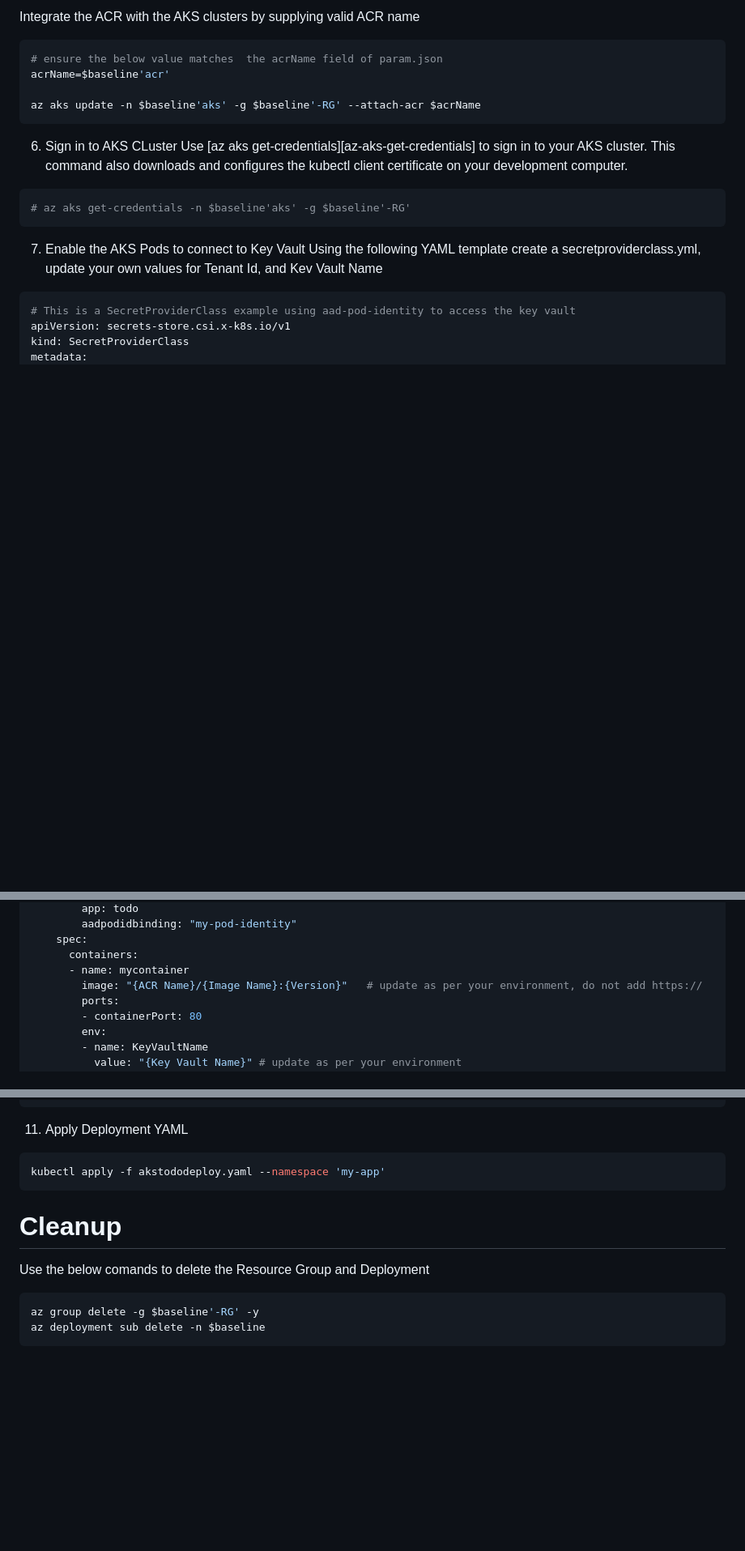
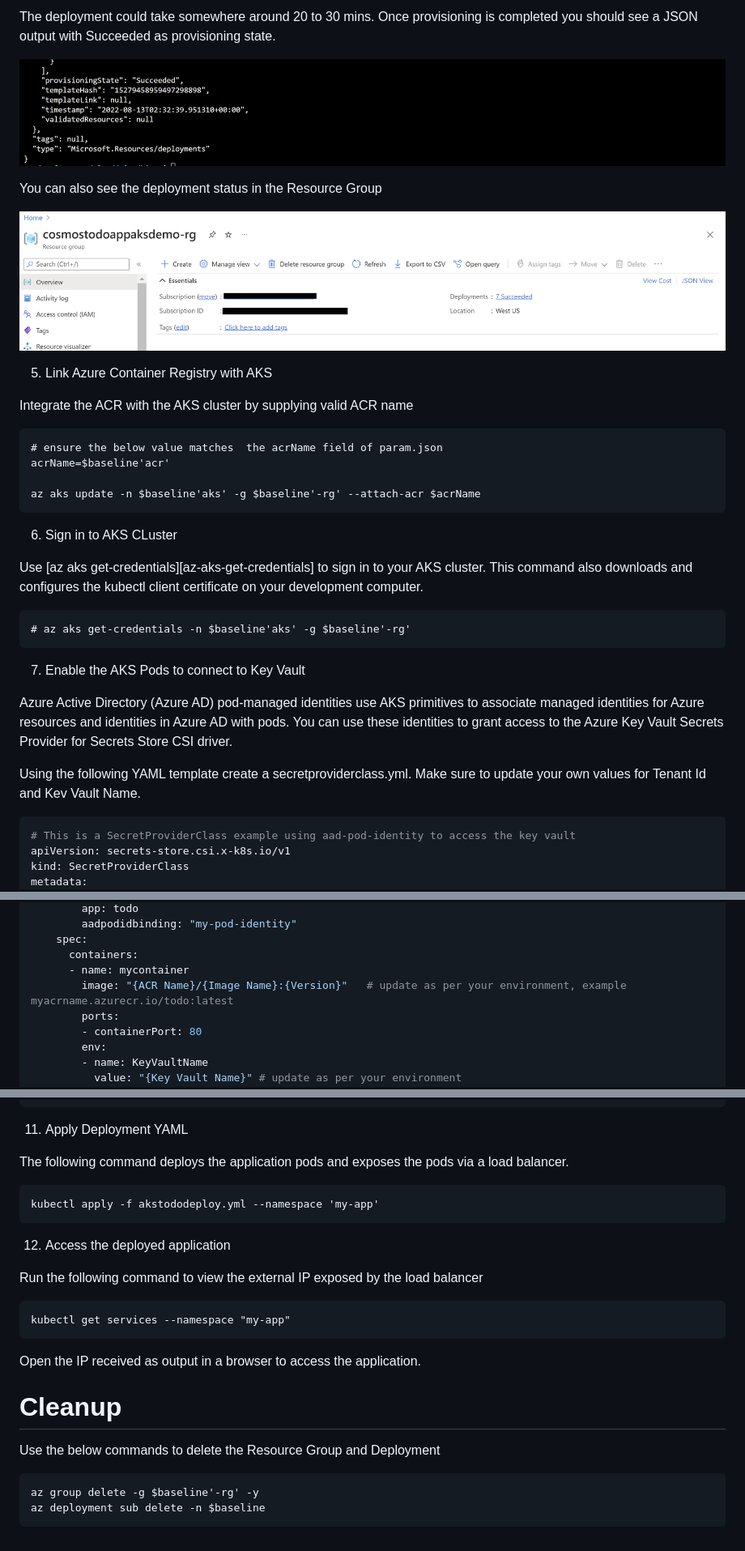
Before and after one commit to Azure-Samples/cosmos-aks-samples, a Markdown page: Bicep/README.md, 3 parts joined by grey strips. Shown at 81% size. Drawn GitHub-style; pictures changed too: Bicep/bicep_sucess.png (added), Bicep/rg_postdeployment.png (added); blank space fills up the shorter version.

Commit message:
Resolvinf review feedback. Bicep Deployment Template #9

````diff
--- a/Bicep/README.md
+++ b/Bicep/README.md
@@ -69,20 +70,37 @@ The deployment could take somewhere around 20 to 30 mins. Once provisioning is c
 
-Integrate the ACR with the AKS clusters by supplying valid ACR name
-```bash
+The deployment could take somewhere around 20 to 30 mins. Once provisioning is completed you should see a JSON output with Succeeded as provisioning state.
+
+![Deployment Sucess](bicep_sucess.png)
+
+You can also see the deployment status in the Resource Group
+
+![Deployment Status inside RG](rg_postdeployment.png)
+
+5. Link Azure Container Registry with AKS
+
+Integrate the ACR with the AKS cluster by supplying valid ACR name
+
+```azurecli
 # ensure the below value matches  the acrName field of param.json
 acrName=$baseline'acr'
 
-az aks update -n $baseline'aks' -g $baseline'-RG' --attach-acr $acrName
+az aks update -n $baseline'aks' -g $baseline'-rg' --attach-acr $acrName
 ```
 
 6. Sign in to AKS CLuster
+
 Use [az aks get-credentials][az-aks-get-credentials] to sign in to your AKS cluster. This command also downloads and configures the kubectl client certificate on your development computer.
-```bash
-# az aks get-credentials -n $baseline'aks' -g $baseline'-RG'
+
+```azurecli
+# az aks get-credentials -n $baseline'aks' -g $baseline'-rg'
 ```
 
 7. Enable the AKS Pods to connect to Key Vault
-Using the following YAML template create a secretproviderclass.yml, update your own values for Tenant Id, and Kev Vault Name
+
+Azure Active Directory (Azure AD) pod-managed identities use AKS primitives to associate managed identities for Azure resources and identities in Azure AD with pods. You can use these identities to grant access to the Azure Key Vault Secrets Provider for Secrets Store CSI driver.
+
+Using the following YAML template create a secretproviderclass.yml. Make sure to update your own values for Tenant Id and Kev Vault Name.
+
 ```yml
 # This is a SecretProviderClass example using aad-pod-identity to access the key vault
 apiVersion: secrets-store.csi.x-k8s.io/v1
@@ -139,7 +163,7 @@ spec:
     spec:
       containers:
       - name: mycontainer
-        image: "{ACR Name}/{Image Name}:{Version}"   # update as per your environment, do not add https://
+        image: "{ACR Name}/{Image Name}:{Version}"   # update as per your environment, example myacrname.azurecr.io/todo:latest
         ports:
         - containerPort: 80
         env:
@@ -173,13 +197,27 @@ spec:
 
 11. Apply Deployment YAML
 
-```bash
-kubectl apply -f akstododeploy.yaml --namespace 'my-app'
+The following command deploys the application pods and exposes the pods via a load balancer.
+
+```azurecli
+kubectl apply -f akstododeploy.yml --namespace 'my-app'
 ```
 
+12. Access the deployed application
+
+Run the following command to view the external IP exposed by the load balancer
+
+```azurecli
+kubectl get services --namespace "my-app"
+```
+
+Open the IP received as output in a browser to access the application.
+
 # Cleanup
-Use the below comands to delete the Resource Group and Deployment
-```bash
-az group delete -g $baseline'-RG' -y
+
+Use the below commands to delete the Resource Group and Deployment
+
+```azurecli
+az group delete -g $baseline'-rg' -y
 az deployment sub delete -n $baseline
 ```
````
Also changed, not shown: other parts of Bicep/README.md (+33 -26 lines), Bicep/bicep_running.png (added), 9 other files.
